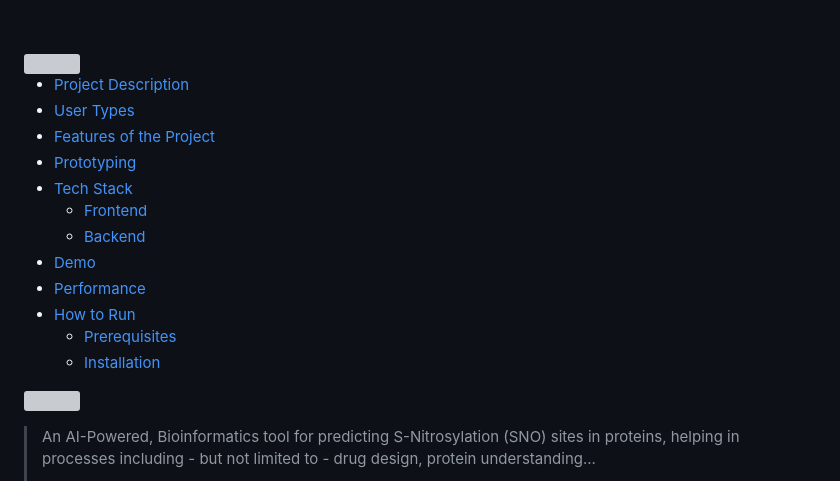
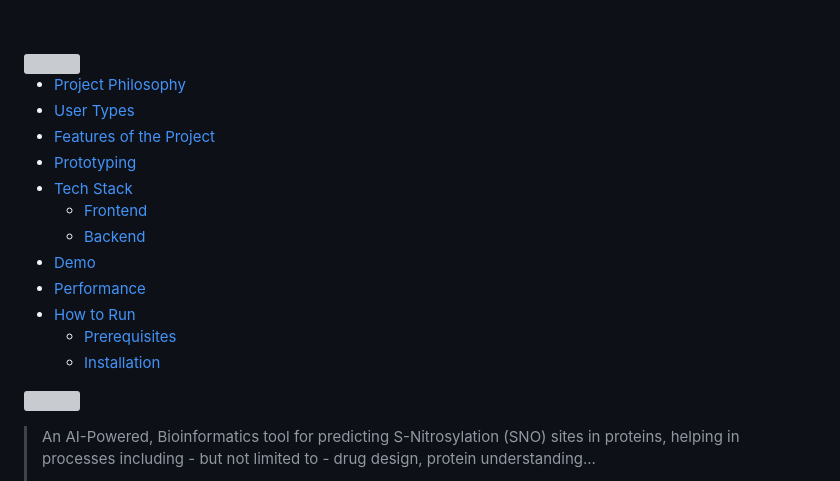
Before and after one commit to Mohamad-Rida-Chouman/LiCess-website, a Markdown page: README.md, the part around one of its changes. GitHub-like rendering; grey boxes are pictures that could not be loaded.

Commit message:
Readme Changed Description to Philosophy

```diff
--- a/README.md
+++ b/README.md
@@ -6,7 +6,7 @@
 <img src="./readme/title8.svg"/>
 
 
-- [Project Description](#project-description)
+- [Project Philosophy](#project-philosophy)
 - [User Types](#user-types)
 - [Features of the Project](#features-of-the-project)
 - [Prototyping](#prototyping)
```
Also changed, not shown: other parts of README.md (+1 -1 lines).
